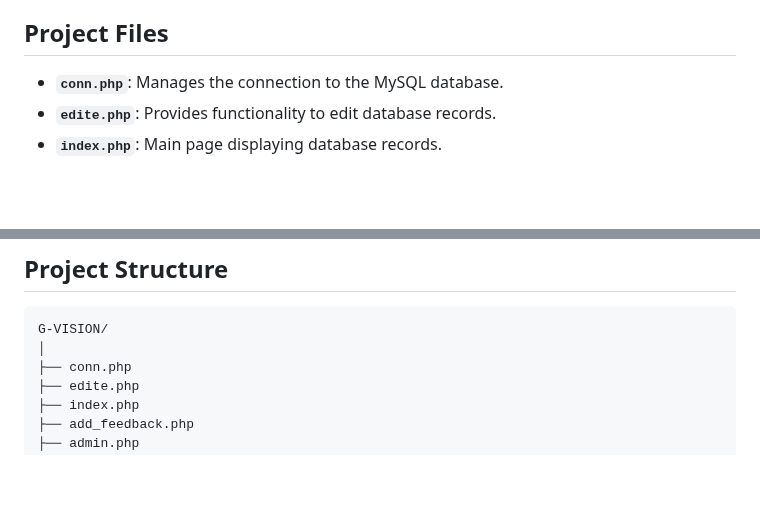
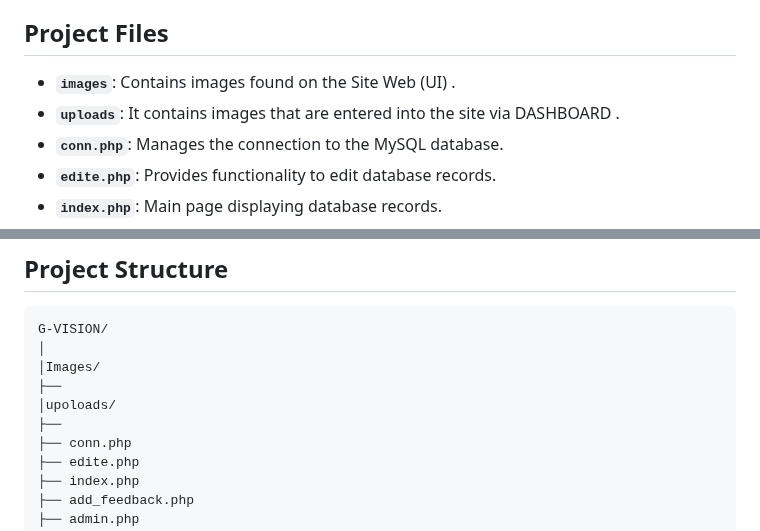
Before and after one commit to GSMVISION/Agency-Landing-Page, a Markdown page: README.md, 2 parts joined by grey strips. GitHub-like rendering; blank space fills up the shorter version.

````diff
--- a/README.md
+++ b/README.md
@@ -8,6 +8,8 @@ Welcome to the **Simple PHP Web Application** repository! This project is a basi
 
 ## Project Files
 
+- **`images`**: Contains images found on the Site Web (UI) .
+- **`uploads`**: It contains images that are entered into the site via DASHBOARD .
 - **`conn.php`**: Manages the connection to the MySQL database.
 - **`edite.php`**: Provides functionality to edit database records.
 - **`index.php`**: Main page displaying database records.
@@ -26,6 +28,10 @@ Welcome to the **Simple PHP Web Application** repository! This project is a basi
 ```
 G-VISION/
 │
+│Images/
+├──
+│upoloads/
+├──
 ├── conn.php
 ├── edite.php
 ├── index.php
````
